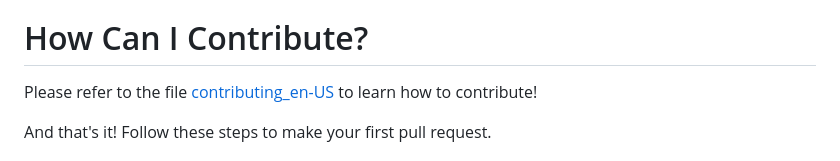
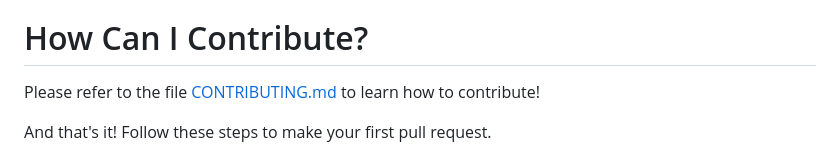
Before and after one commit to lucasnumeriano/MarvelCollection, a Markdown page: README.md, the part around the change. GitHub-like rendering.

```diff
--- a/README.md
+++ b/README.md
@@ -15,7 +15,7 @@ There is always something to contribute to a project, whether you're a novice or
 
 # How Can I Contribute?
 
-Please refer to the file [contributing_en-US](https://github.com/lucasnumeriano/MarvelCollection/master/contributing_en-US.md) to learn how to contribute!
+Please refer to the file [CONTRIBUTING.md](https://github.com/lucasnumeriano/MarvelCollection/blob/main/CONTRIBUTING.md) to learn how to contribute!
 
 And that's it!
 Follow these steps to make your first pull request.
```
